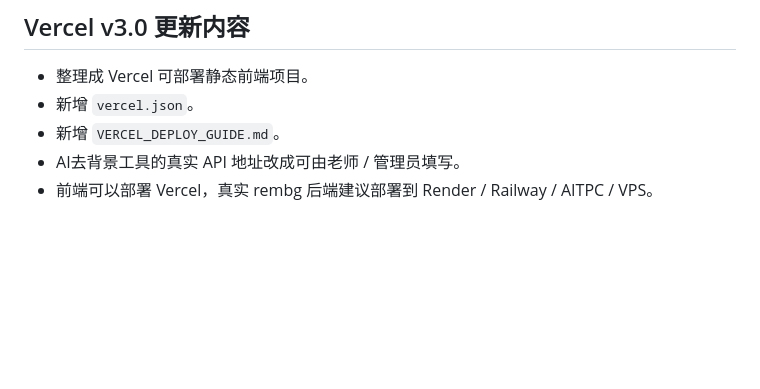
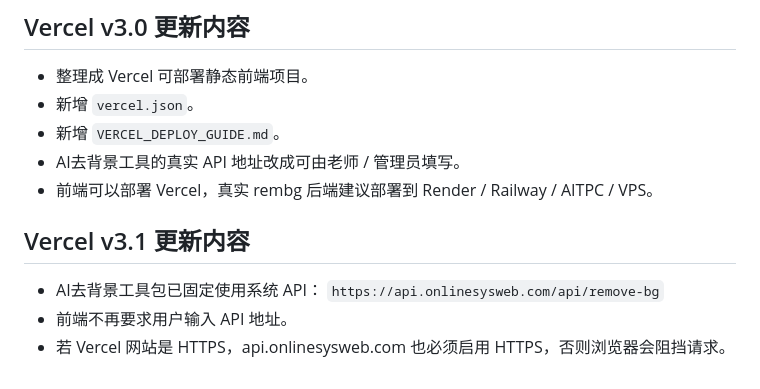
Before and after one commit to tigerhew4158/teacher-ai-toolkit, a Markdown page: README.md, the part around the change. Rendered like a GitHub page; blank space fills up the shorter version.

```diff
--- a/README.md
+++ b/README.md
@@ -182,3 +182,10 @@
 - 新增 `VERCEL_DEPLOY_GUIDE.md`。
 - AI去背景工具的真实 API 地址改成可由老师 / 管理员填写。
 - 前端可以部署 Vercel，真实 rembg 后端建议部署到 Render / Railway / AITPC / VPS。
+
+
+## Vercel v3.1 更新内容
+- AI去背景工具包已固定使用系统 API：
+  `https://api.onlinesysweb.com/api/remove-bg`
+- 前端不再要求用户输入 API 地址。
+- 若 Vercel 网站是 HTTPS，api.onlinesysweb.com 也必须启用 HTTPS，否则浏览器会阻挡请求。
```
